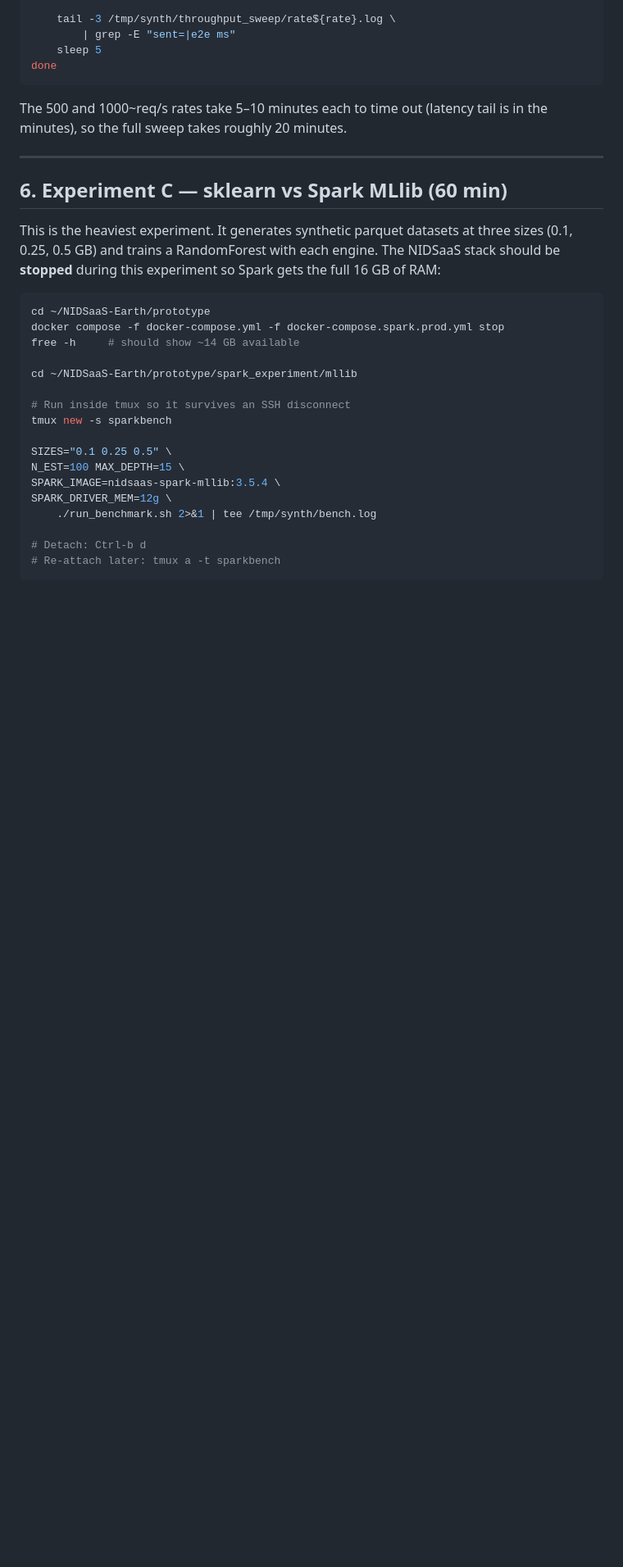
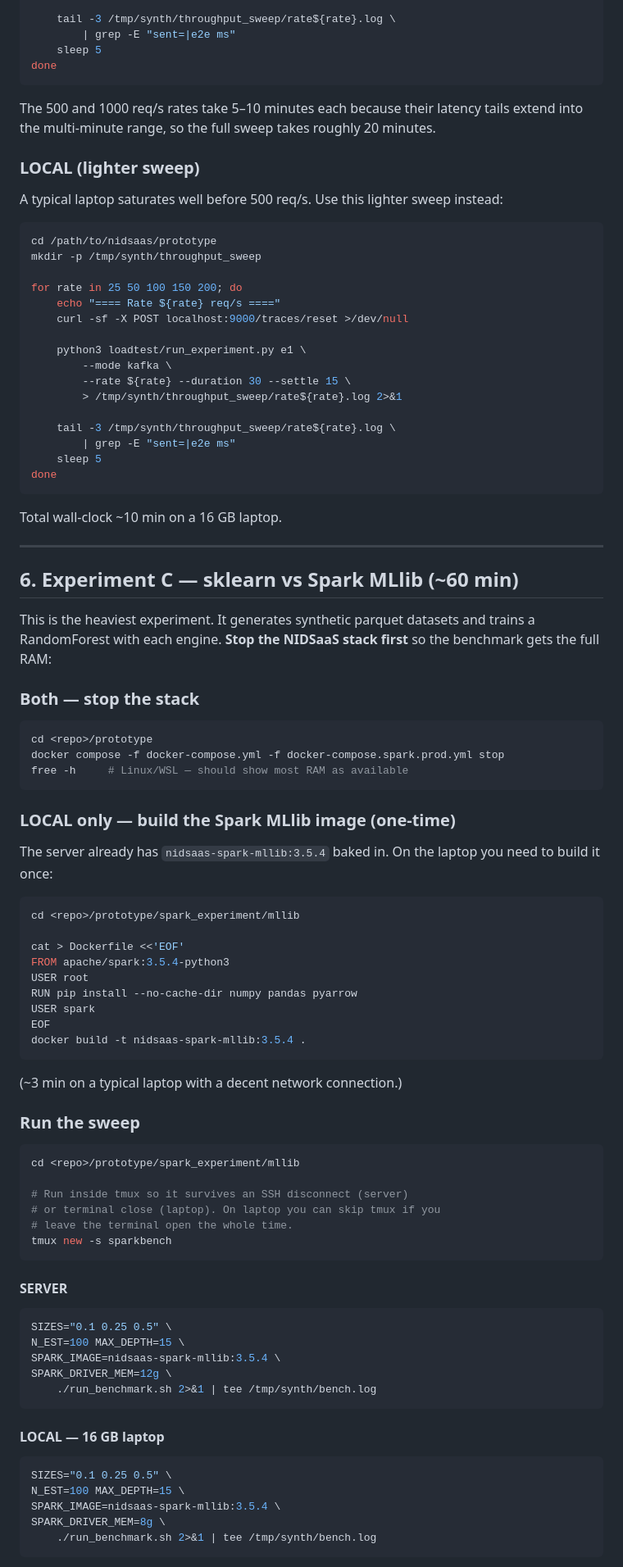
Before and after one commit to erthcyp/NIDSaaS, a Markdown page: REPRODUCE.md, the part around one of its changes. Shown at 82% size. Rendered like a GitHub page; blank space fills up the shorter version.

Commit message:
REPRODUCE.md: dual-track server + local instructions for every step

````diff
--- a/REPRODUCE.md
+++ b/REPRODUCE.md
@@ -231,35 +262,98 @@ for rate in 50 100 200 500 1000; do
 done
 ```
 
-The 500 and 1000~req/s rates take 5–10 minutes each to time out
-(latency tail is in the minutes), so the full sweep takes roughly
-20 minutes.
+The 500 and 1000 req/s rates take 5–10 minutes each because their
+latency tails extend into the multi-minute range, so the full sweep
+takes roughly 20 minutes.
+
+### LOCAL (lighter sweep)
+
+A typical laptop saturates well before 500 req/s. Use this lighter
+sweep instead:
+
+```bash
+cd /path/to/nidsaas/prototype
+mkdir -p /tmp/synth/throughput_sweep
+
+for rate in 25 50 100 150 200; do
+    echo "==== Rate ${rate} req/s ===="
+    curl -sf -X POST localhost:9000/traces/reset >/dev/null
+
+    python3 loadtest/run_experiment.py e1 \
+        --mode kafka \
+        --rate ${rate} --duration 30 --settle 15 \
+        > /tmp/synth/throughput_sweep/rate${rate}.log 2>&1
+
+    tail -3 /tmp/synth/throughput_sweep/rate${rate}.log \
+        | grep -E "sent=|e2e ms"
+    sleep 5
+done
+```
+
+Total wall-clock ~10 min on a 16 GB laptop.
 
 ---
 
-## 6. Experiment C — sklearn vs Spark MLlib (60 min)
+## 6. Experiment C — sklearn vs Spark MLlib (~60 min)
 
 This is the heaviest experiment. It generates synthetic parquet
-datasets at three sizes (0.1, 0.25, 0.5 GB) and trains a
-RandomForest with each engine. The NIDSaaS stack should be **stopped**
-during this experiment so Spark gets the full 16 GB of RAM:
+datasets and trains a RandomForest with each engine. **Stop the
+NIDSaaS stack first** so the benchmark gets the full RAM:
+
+### Both — stop the stack
 
 ```bash
-cd ~/NIDSaaS-Earth/prototype
+cd <repo>/prototype
 docker compose -f docker-compose.yml -f docker-compose.spark.prod.yml stop
-free -h     # should show ~14 GB available
+free -h     # Linux/WSL — should show most RAM as available
+```
 
-cd ~/NIDSaaS-Earth/prototype/spark_experiment/mllib
+### LOCAL only — build the Spark MLlib image (one-time)
 
-# Run inside tmux so it survives an SSH disconnect
+The server already has `nidsaas-spark-mllib:3.5.4` baked in. On the
+laptop you need to build it once:
+
+```bash
+cd <repo>/prototype/spark_experiment/mllib
+
+cat > Dockerfile <<'EOF'
+FROM apache/spark:3.5.4-python3
+USER root
+RUN pip install --no-cache-dir numpy pandas pyarrow
+USER spark
+EOF
+docker build -t nidsaas-spark-mllib:3.5.4 .
+```
+
+(~3 min on a typical laptop with a decent network connection.)
+
+### Run the sweep
+
+```bash
+cd <repo>/prototype/spark_experiment/mllib
+
+# Run inside tmux so it survives an SSH disconnect (server)
+# or terminal close (laptop). On laptop you can skip tmux if you
+# leave the terminal open the whole time.
 tmux new -s sparkbench
+```
 
+#### SERVER
+
+```bash
 SIZES="0.1 0.25 0.5" \
 N_EST=100 MAX_DEPTH=15 \
 SPARK_IMAGE=nidsaas-spark-mllib:3.5.4 \
 SPARK_DRIVER_MEM=12g \
     ./run_benchmark.sh 2>&1 | tee /tmp/synth/bench.log
+```
 
-# Detach: Ctrl-b d
-# Re-attach later: tmux a -t sparkbench
+#### LOCAL — 16 GB laptop
+
+```bash
+SIZES="0.1 0.25 0.5" \
+N_EST=100 MAX_DEPTH=15 \
+SPARK_IMAGE=nidsaas-spark-mllib:3.5.4 \
+SPARK_DRIVER_MEM=8g \
+    ./run_benchmark.sh 2>&1 | tee /tmp/synth/bench.log
 ```
````
Also changed, not shown: other parts of REPRODUCE.md (+169 -75 lines).
